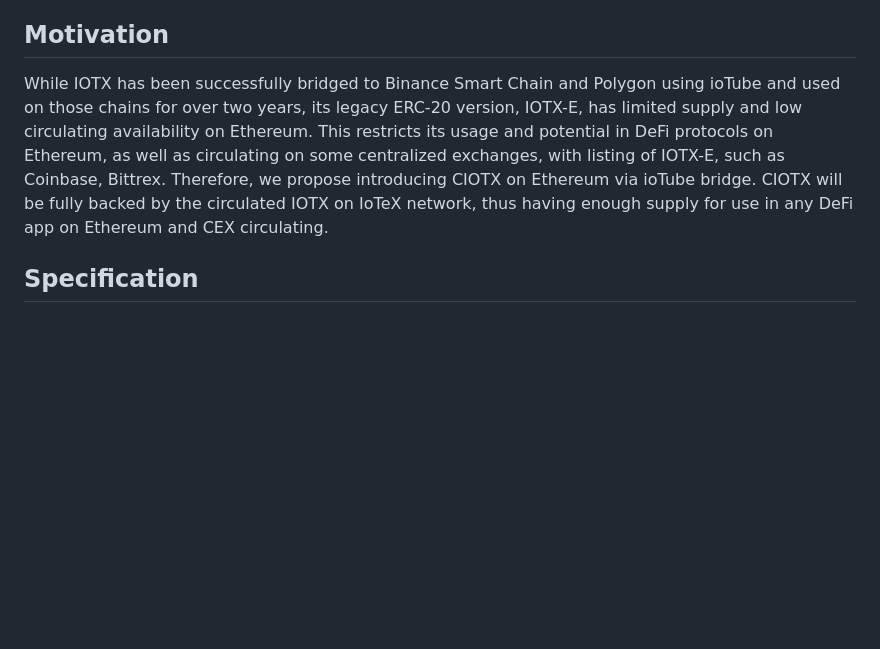
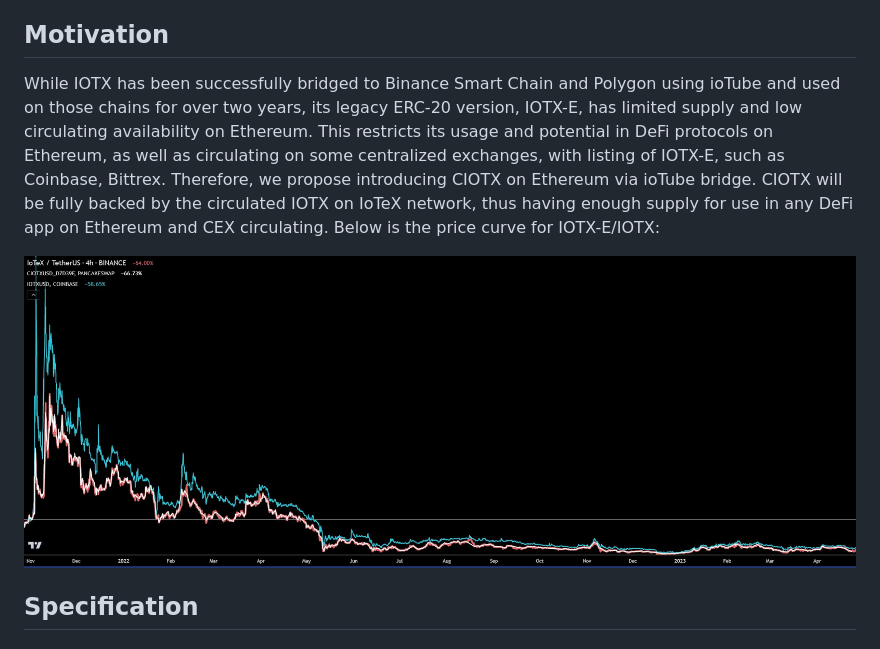
Before and after one commit to iotexproject/iips, a Markdown page: iip-21.md, the part around the change. GitHub-like rendering; pictures changed too: assets/iip-21-price.jpeg (added); blank space fills up the shorter version.

Commit message:
add price image

```diff
--- a/iip-21.md
+++ b/iip-21.md
@@ -14,7 +14,9 @@ This proposal outlines a plan to bridge the IOTX coin from IoTeX network to Ethe
 
 ## Motivation
 
-While IOTX has been successfully bridged to Binance Smart Chain and Polygon using ioTube and used on those chains for over two years, its legacy ERC-20 version, IOTX-E, has limited supply and low circulating availability on Ethereum. This restricts its usage and potential in DeFi protocols on Ethereum, as well as circulating on some centralized exchanges, with listing of IOTX-E, such as Coinbase, Bittrex. Therefore, we propose introducing CIOTX on Ethereum via ioTube bridge. CIOTX will be fully backed by the circulated IOTX on IoTeX network, thus having enough supply for use in any DeFi app on Ethereum and CEX circulating.
+While IOTX has been successfully bridged to Binance Smart Chain and Polygon using ioTube and used on those chains for over two years, its legacy ERC-20 version, IOTX-E, has limited supply and low circulating availability on Ethereum. This restricts its usage and potential in DeFi protocols on Ethereum, as well as circulating on some centralized exchanges, with listing of IOTX-E, such as Coinbase, Bittrex. Therefore, we propose introducing CIOTX on Ethereum via ioTube bridge. CIOTX will be fully backed by the circulated IOTX on IoTeX network, thus having enough supply for use in any DeFi app on Ethereum and CEX circulating. Below is the price curve for IOTX-E/IOTX:
+
+![price](./assets/iip-21-price.jpeg)
 
 ## Specification
 
```
